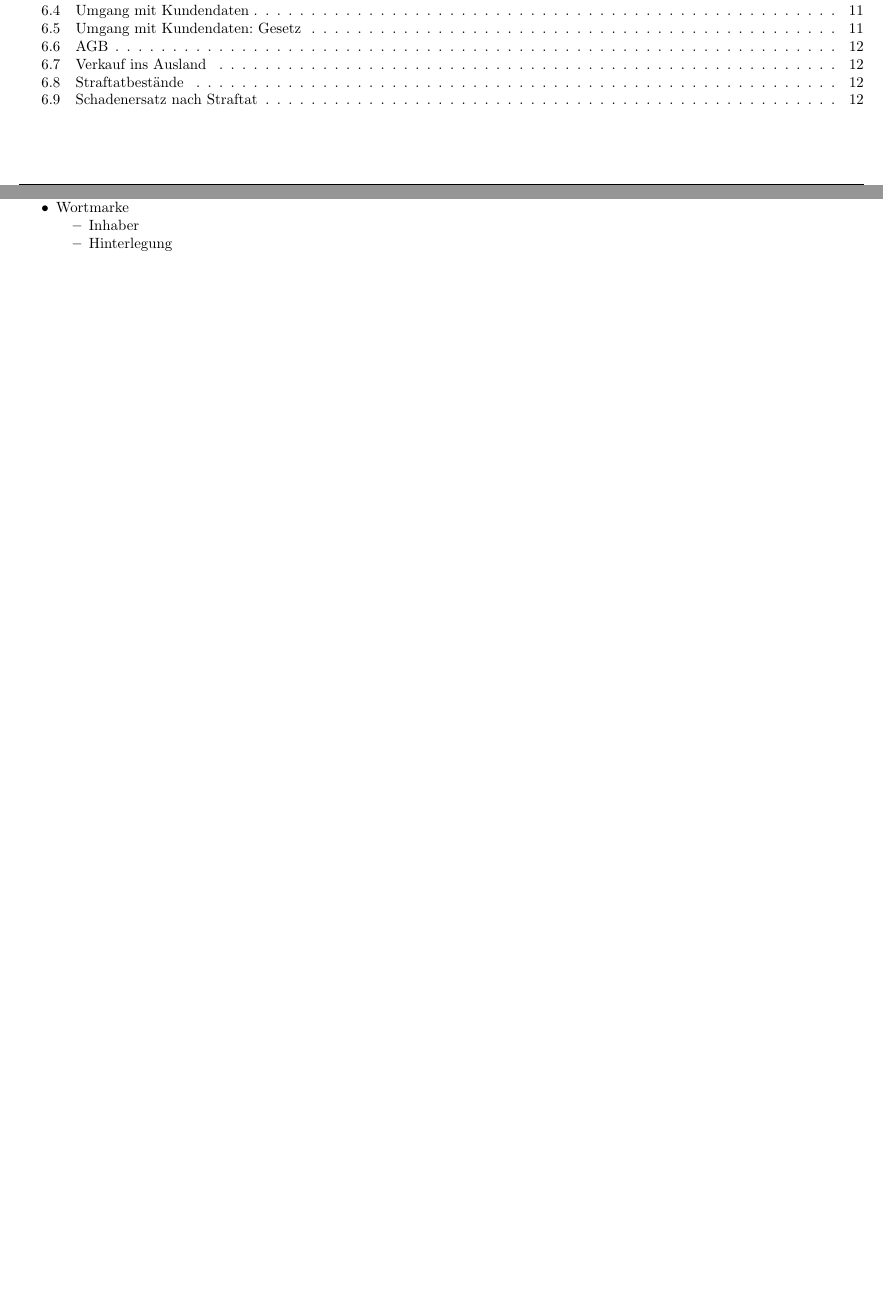
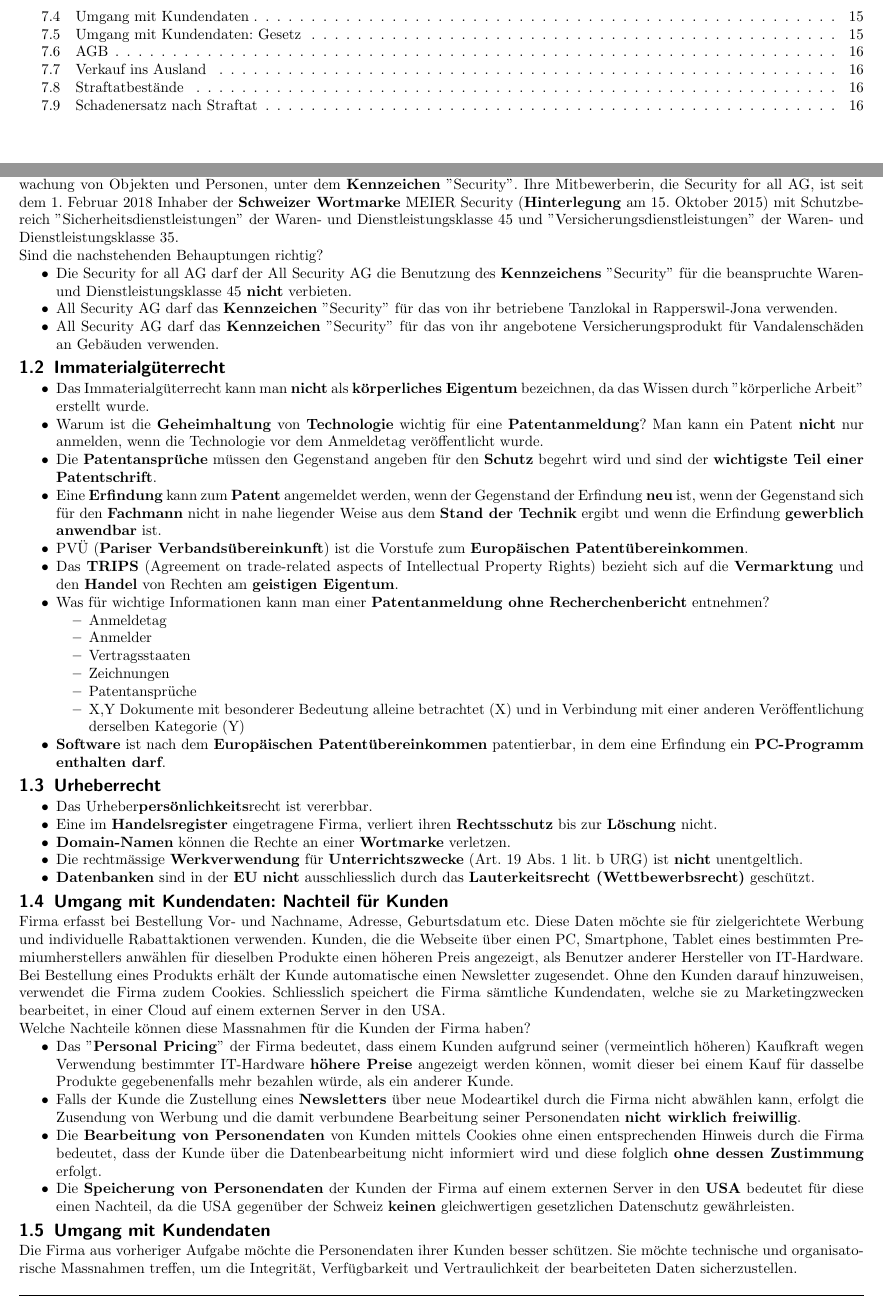
Before and after one commit to n04hk/BuRe2, a LaTeX document (BuRe2.tex, which reads header/header.tex, sections/ReVertr_16082018.tex, sections/ReVertr_17082017.tex): two parts of pages 1 and 2 of 12 before the commit and two parts of pages 2 and 3 of 16 after it, joined at a grey line, cut so that both start at the same text, the shorter picture padded with empty space. Compiled offline with pdfLaTeX.

Commit message:
Prüfung FS18 hinzugefügt, FS17 1.Aufgabe eingefügt

```diff
--- a/header/header.tex
+++ b/header/header.tex
@@ -8,7 +8,7 @@
 \usepackage{amsmath,xcolor}
 \usepackage{tabularx}
 \usepackage{scrlayer-scrpage}
-
+\usepackage{lastpage}
 \usepackage{enumitem}
 \setlist{noitemsep,topsep=0pt,parsep=0pt,partopsep=0pt}
 
--- /dev/null
+++ b/sections/ReVertr_16082018.tex
@@ -0,0 +1,55 @@
+\section{Prüfung 16.08.2018}
+\subsection{Kennzeichen/Wortmarke}
+Die All Security AG bewirbt seit ihrer \textbf{Gründung} am 15. Mai 2017 ihre Dienstleistungen im Sicherheitsbereich, nämlich die Bewachung von Objekten und Personen, unter dem \textbf{Kennzeichen} ''Security''. Ihre Mitbewerberin, die Security for all AG, ist seit dem 1. Februar 2018 Inhaber der \textbf{Schweizer Wortmarke} MEIER Security (\textbf{Hinterlegung} am 15. Oktober 2015) mit Schutzbereich ''Sicherheitsdienstleistungen'' der Waren- und Dienstleistungsklasse 45 und ''Versicherungsdienstleistungen'' der Waren- und Dienstleistungsklasse 35.\\
+Sind die nachstehenden Behauptungen richtig?
+\begin{itemize}
+	\item Die Security for all AG darf der All Security AG die Benutzung des \textbf{Kennzeichens} ''Security'' für die beanspruchte Waren- und Dienstleistungsklasse 45 \textbf{nicht} verbieten.
+	\item All Security AG darf das \textbf{Kennzeichen} ''Security'' für das von ihr betriebene Tanzlokal in Rapperswil-Jona verwenden.
+	\item All Security AG darf das \textbf{Kennzeichen} ''Security'' für das von ihr angebotene Versicherungsprodukt für Vandalenschäden an Gebäuden verwenden.
+\end{itemize}
+
+\subsection{Immaterialgüterrecht}
+\begin{itemize}
+	\item Das Immaterialgüterrecht kann man \textbf{nicht} als \textbf{körperliches Eigentum} bezeichnen, da das Wissen durch ''körperliche Arbeit'' erstellt wurde.
+	\item Warum ist die \textbf{Geheimhaltung} von \textbf{Technologie} wichtig für eine \textbf{Patentanmeldung}? Man kann ein Patent \textbf{nicht} nur anmelden, wenn die Technologie vor dem Anmeldetag veröffentlicht wurde.
+	\item Die \textbf{Patentansprüche} müssen den Gegenstand angeben für den \textbf{Schutz} begehrt wird und sind der \textbf{wichtigste Teil einer Patentschrift}.
+	\item Eine \textbf{Erfindung} kann zum \textbf{Patent} angemeldet werden, wenn der Gegenstand der Erfindung \textbf{neu} ist, wenn der Gegenstand sich für den \textbf{Fachmann} nicht in nahe liegender Weise aus dem \textbf{Stand der Technik} ergibt und wenn die Erfindung \textbf{gewerblich anwendbar} ist.
+	\item PVÜ (\textbf{Pariser Verbandsübereinkunft}) ist die Vorstufe zum \textbf{Europäischen Patentübereinkommen}.
+	\item Das \textbf{TRIPS} (Agreement on trade-related aspects of Intellectual Property Rights) bezieht sich auf die \textbf{Vermarktung} und den \textbf{Handel} von Rechten am \textbf{geistigen Eigentum}.
+	\item Was für wichtige Informationen kann man einer \textbf{Patentanmeldung ohne Recherchenbericht} entnehmen?
+	\begin{itemize}
+		\item Anmeldetag
+		\item Anmelder
+		\item Vertragsstaaten
+		\item Zeichnungen
+		\item Patentansprüche
+		\item X,Y Dokumente mit besonderer Bedeutung alleine betrachtet (X) und in Verbindung mit einer anderen Veröffentlichung derselben Kategorie (Y)
+	\end{itemize}
+	\item \textbf{Software} ist nach dem \textbf{Europäischen Patentübereinkommen} patentierbar, in dem eine Erfindung ein \textbf{PC-Programm enthalten darf}.
+\end{itemize}
+
+\subsection{Urheberrecht}
+\begin{itemize}
+	\item Das Urheber\textbf{persönlichkeits}recht ist vererbbar.
+	\item Eine im \textbf{Handelsregister} eingetragene Firma, verliert ihren \textbf{Rechtsschutz} bis zur \textbf{Löschung} nicht.
+	\item \textbf{Domain-Namen} können die Rechte an einer \textbf{Wortmarke} verletzen.
+	\item Die rechtmässige \textbf{Werkverwendung} für \textbf{Unterrichtszwecke} (Art. 19 Abs. 1 lit. b URG) ist \textbf{nicht} unentgeltlich.
+	\item \textbf{Datenbanken} sind in der \textbf{EU} \textbf{nicht} ausschliesslich durch das \textbf{Lauterkeitsrecht (Wettbewerbsrecht)} geschützt.
+\end{itemize}
+
+\subsection{Umgang mit Kundendaten: Nachteil für Kunden}
+Firma erfasst bei Bestellung Vor- und Nachname, Adresse, Geburtsdatum etc. Diese Daten möchte sie für zielgerichtete Werbung und individuelle Rabattaktionen verwenden. Kunden, die die Webseite über einen PC, Smartphone, Tablet eines bestimmten Premiumherstellers anwählen für dieselben Produkte einen höheren Preis angezeigt, als Benutzer anderer Hersteller von IT-Hardware. Bei Bestellung eines Produkts erhält der Kunde automatische einen Newsletter zugesendet. Ohne den Kunden darauf hinzuweisen, verwendet die Firma zudem Cookies. Schliesslich speichert die Firma sämtliche Kundendaten, welche sie zu Marketingzwecken bearbeitet, in einer Cloud auf einem externen Server in den USA.\\
+Welche Nachteile können diese Massnahmen für die Kunden der Firma haben?
+\begin{itemize}
+	\item Das ''\textbf{Personal Pricing}'' der Firma bedeutet, dass einem Kunden aufgrund seiner (vermeintlich höheren) Kaufkraft wegen Verwendung bestimmter IT-Hardware \textbf{höhere Preise} angezeigt werden können, womit dieser bei einem Kauf für dasselbe Produkte gegebenenfalls
+	mehr bezahlen würde, als ein anderer Kunde.
+	\item Falls der Kunde die Zustellung eines \textbf{Newsletters} über neue Modeartikel durch die Firma nicht abwählen kann, erfolgt die Zusendung von Werbung und die damit verbundene Bearbeitung seiner Personendaten \textbf{nicht wirklich freiwillig}.
+	\item Die \textbf{Bearbeitung von Personendaten} von Kunden mittels Cookies ohne einen entsprechenden Hinweis durch die Firma bedeutet, dass der Kunde über die Datenbearbeitung nicht informiert wird und diese folglich \textbf{ohne dessen Zustimmung} erfolgt.
+	\item Die \textbf{Speicherung von Personendaten} der Kunden der Firma auf einem externen Server in den \textbf{USA} bedeutet für diese einen Nachteil, da die USA gegenüber der Schweiz \textbf{keinen} gleichwertigen gesetzlichen Datenschutz gewährleisten.
+\end{itemize}
+
+\subsection{Umgang mit Kundendaten}
+Die Firma aus vorheriger Aufgabe möchte die Personendaten ihrer Kunden besser schützen. Sie möchte technische und organisatorische Massnahmen treffen, um die Integrität, Verfügbarkeit und Vertraulichkeit der bearbeiteten Daten sicherzustellen.\\
+Was bedeuten diese Massnahmen konkret?
+\begin{itemize}
+	\item Die \textbf{Integrität der Daten} ist gewährleistet, wenn die Firma sicherstellt, dass die Daten ihrer Kunden korrekt, vollständig und aktuell sind.
--- a/sections/ReVertr_17082017.tex
+++ b/sections/ReVertr_17082017.tex
@@ -1,9 +1,5 @@
 \section{Prüfung 17.08.2017}
 
-\subsection{Wortmarke}
+\subsection{Kennzeichen/Wortmarke}
+Die All Security AG bewirbt seit ihrer Gründung am 15. Mai 1999 ihre Dienstleistungen im Sicherheitsbereich, nämlich die Bewachung von Objekten und Personen, unter dem Kennzeichen „All Security“. Ihre Mitbewerberin, die Security for all AG, ist seit dem 1. Februar 2016 Inhaberin der Schweizer Wortmarke ALL SECURITY (Hinterlegung am 1. Oktober 2015) mit Schutzbereich „Sicherheitsdienstleistungen“ der Waren- und Dienstleistungsklasse 45 und „Versicherungsdienstleistungen“ der Waren- und Dienstleistungsklasse 35. Sind die nachstehenden Behauptungen richtig?
 \begin{itemize}
-	\item Wortmarke
-	\begin{itemize}
-		\item Inhaber
-		\item Hinterlegung
-	\end{itemize}
```
Also changed, not shown: BuRe2.tex (+1 -0 lines), sections/ReVertr_16082018.tex (35 more changed lines), sections/ReVertr_17082017.tex (5 more changed lines).
